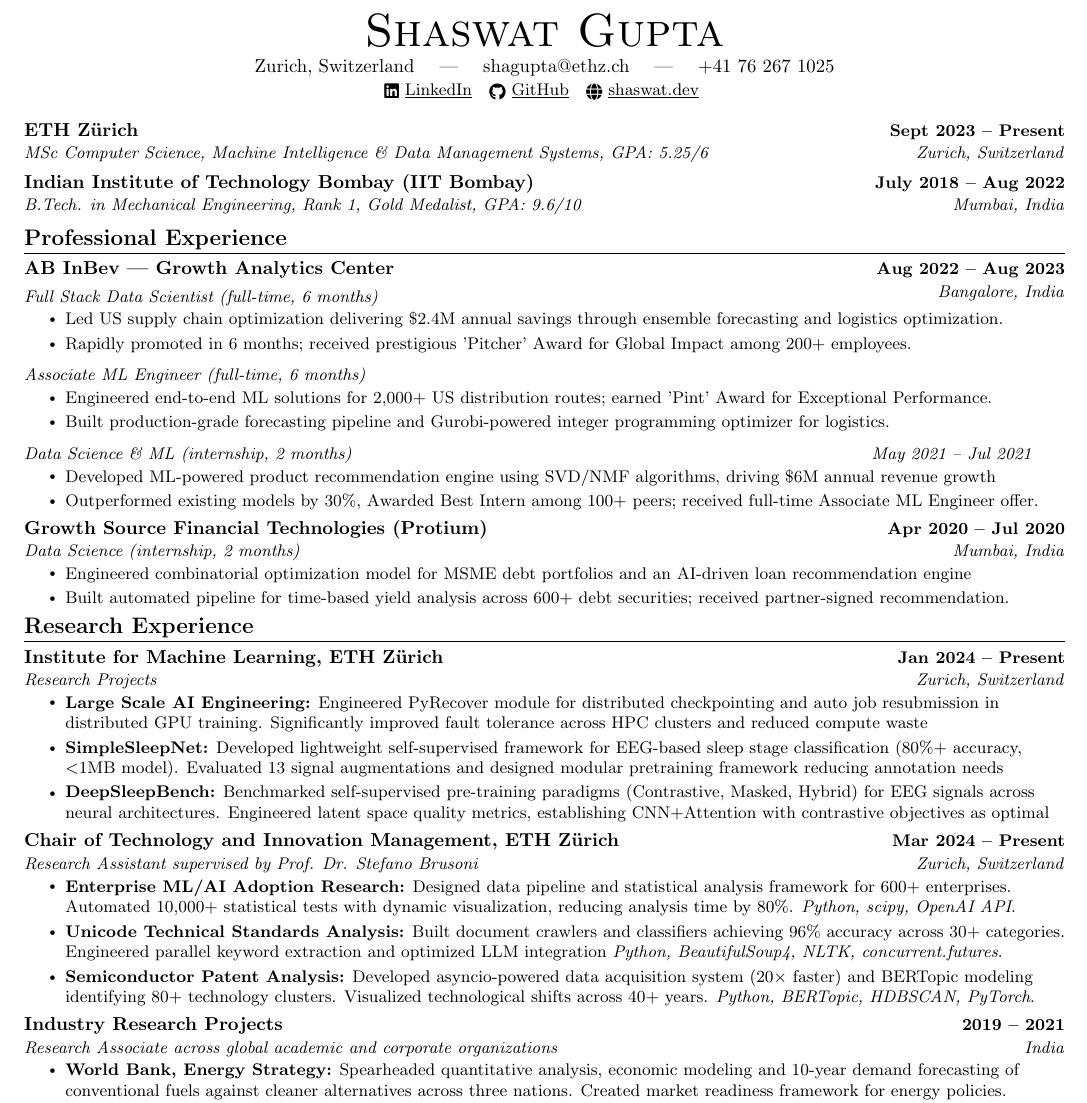
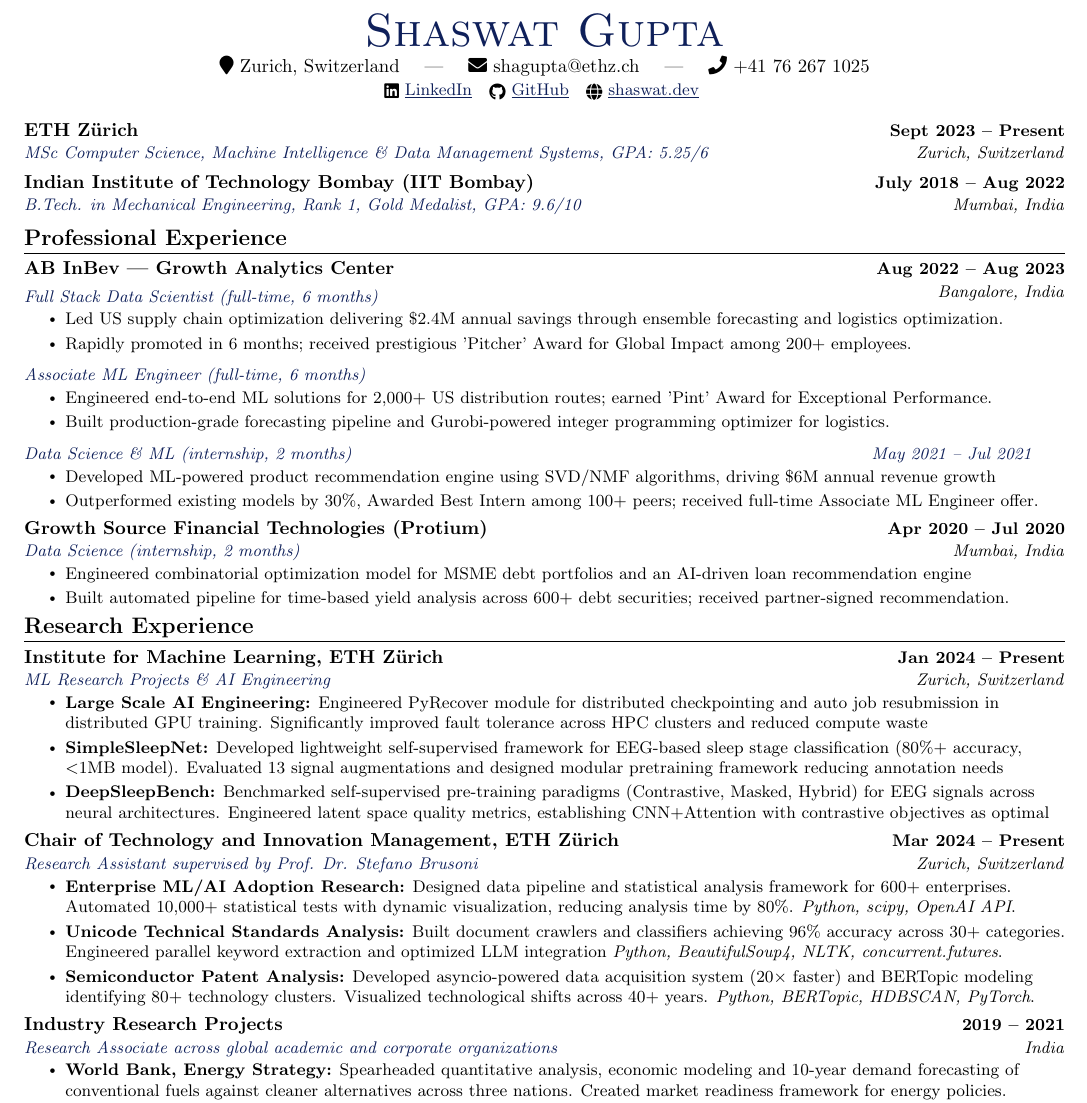
Before and after one commit to Shaswat-G/CV, a LaTeX CV (resume.tex): part of the page, cut so that both start at the same text. Compiled offline with pdfLaTeX.

Commit message:
Add Accents

```diff
--- a/resume.tex
+++ b/resume.tex
@@ -17,6 +17,8 @@
 \setlength{\columnsep}{-1pt}
 \input{glyphtounicode}
 
+% Define a rich, dark navy/royal blue color
+\definecolor{accentblue}{RGB}{15,32,90}
 
 %----------FONT OPTIONS----------
 % sans-serif
@@ -75,14 +77,14 @@
   \vspace{-2pt}\item
     \begin{tabular*}{1.0\textwidth}[t]{l@{\extracolsep{\fill}}r}
       \textbf{#1} & \textbf{\small #2} \\
-      \textit{\small#3} & \textit{\small #4} \\
+      \textcolor{accentblue}{\textit{\small#3}} & \textit{\small #4} \\
     \end{tabular*}\vspace{-7pt}
 }
 
 \newcommand{\resumeSubSubheading}[2]{
     \item
     \begin{tabular*}{0.97\textwidth}{l@{\extracolsep{\fill}}r}
-      \textit{\small#1} & \textit{\small #2} \\
+      \textcolor{accentblue}{\textit{\small#1}} & \textcolor{accentblue}{\textit{\small #2}} \\
     \end{tabular*}\vspace{-7pt}
 }
 
@@ -111,12 +113,12 @@
 
 %----------HEADING----------
 \begin{center}
-{\Huge \scshape Shaswat Gupta} \\ \vspace{2pt}
-Zurich, Switzerland \quad | \quad \href{mailto:shagupta@ethz.ch}{shagupta@ethz.ch} \quad | \quad +41 76 267 1025 \\ \vspace{1pt}
+{\Huge \textcolor{accentblue}{\scshape Shaswat Gupta}} \\ \vspace{2pt}
+\faMapMarker~Zurich, Switzerland \quad | \quad \faEnvelope~\href{mailto:shagupta@ethz.ch}{shagupta@ethz.ch} \quad | \quad \faPhone~+41 76 267 1025 \\ \vspace{1pt}
 \small
-\href{https://linkedin.com/in/shaswat-gupta/}{\raisebox{-0.2\height}\faLinkedin\ \underline{LinkedIn}}  ~
-\href{https://github.com/Shaswat-G}{\raisebox{-0.2\height}\faGithub\ \underline{GitHub}} ~
-\href{https://shaswat.dev}{\raisebox{-0.2\height}\faGlobe\ \underline{shaswat.dev}}
+\href{https://linkedin.com/in/shaswat-gupta/}{\raisebox{-0.2\height}\faLinkedin\ \textcolor{accentblue}{\underline{LinkedIn}}}  ~
+\href{https://github.com/Shaswat-G}{\raisebox{-0.2\height}\faGithub\ \textcolor{accentblue}{\underline{GitHub}}} ~
+\href{https://shaswat.dev}{\raisebox{-0.2\height}\faGlobe\ \textcolor{accentblue}{\underline{shaswat.dev}}}
 \vspace{-8pt}
 \end{center}
 
@@ -140,19 +142,19 @@
       {AB InBev — Growth Analytics Center}{Aug 2022 -- Aug 2023}
       {}{Bangalore, India}
       \vspace{-15 pt}
-      \resumeSubSubheading{Full Stack Data Scientist (full-time, 6 months)}{}
+      \resumeSubSubheading{\textcolor{accentblue}{Full Stack Data Scientist (full-time, 6 months)}}{}
       \resumeItemListStart
         \resumeItem{Led US supply chain optimization delivering \$2.4M annual savings through ensemble forecasting and logistics optimization.}
         \resumeItem{Rapidly promoted in 6 months; received prestigious 'Pitcher' Award for Global Impact among 200+ employees.}
       \resumeItemListEnd
 
-      \resumeSubSubheading{Associate ML Engineer (full-time, 6 months)}{}
+      \resumeSubSubheading{\textcolor{accentblue}{Associate ML Engineer (full-time, 6 months)}}{}
       \resumeItemListStart
         \resumeItem{Engineered end-to-end ML solutions for 2,000+ US distribution routes; earned 'Pint' Award for Exceptional Performance.}
         \resumeItem{Built production-grade forecasting pipeline and Gurobi-powered integer programming optimizer for logistics.}
       \resumeItemListEnd
 
-      \resumeSubSubheading{Data Science \& ML (internship, 2 months)}{May 2021 -- Jul 2021}
+      \resumeSubSubheading{\textcolor{accentblue}{Data Science \& ML (internship, 2 months)}}{May 2021 -- Jul 2021}
       \resumeItemListStart
           \resumeItem{Developed ML-powered product recommendation engine using SVD/NMF algorithms, driving \$6M  annual revenue growth}
         \resumeItem{Outperformed existing models by 30\%, Awarded Best Intern among 100+ peers; received full-time Associate ML Engineer offer.}
@@ -176,7 +178,7 @@
   \resumeSubHeadingListStart
         \resumeSubheading
       {Institute for Machine Learning, ETH Zürich}{Jan 2024 -- Present}
-      {Research Projects}{Zurich, Switzerland}
+      {ML Research Projects \& AI Engineering}{Zurich, Switzerland}
             \resumeItemListStart
                 \resumeItem{\textbf{Large Scale AI Engineering:} Engineered PyRecover module for distributed checkpointing and auto job resubmission in distributed GPU training. Significantly improved fault tolerance across HPC clusters and reduced compute waste}
                 \resumeItem{\textbf{SimpleSleepNet:} Developed lightweight self-supervised framework for EEG-based sleep stage classification (80\%+ accuracy, $<$1MB model). Evaluated 13 signal augmentations and designed modular pretraining framework reducing annotation needs}
```
